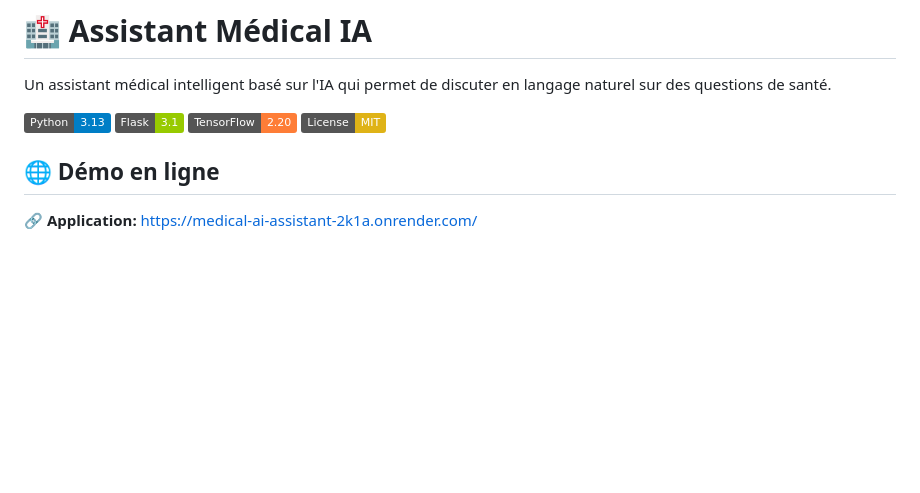
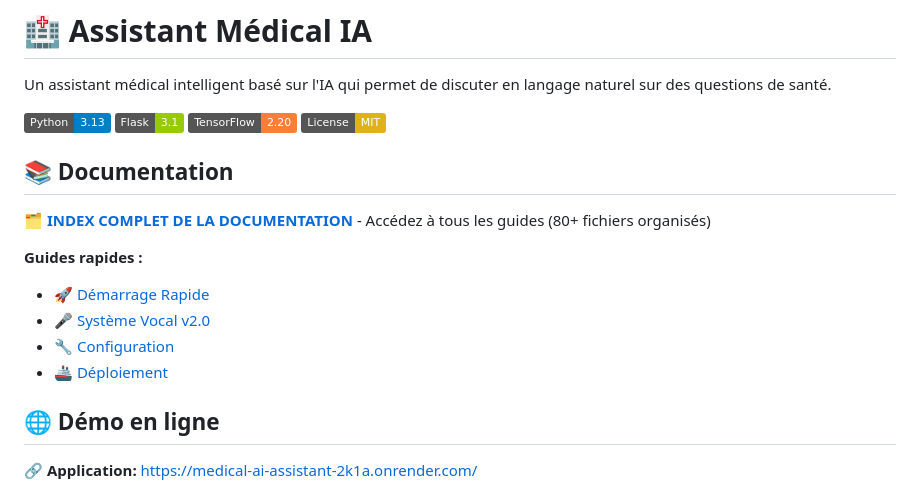
Before and after one commit to cha454/-medical-ai-assistant, a Markdown page: README.md, the part around the change. Rendered like a GitHub page; badges without logos; blank space fills up the shorter version.

Commit message:
📚 Index complet de documentation (80+ fichiers organisés)

```diff
--- a/README.md
+++ b/README.md
@@ -6,6 +6,16 @@ Un assistant médical intelligent basé sur l'IA qui permet de discuter en langa
 ![Flask](https://img.shields.io/badge/Flask-3.1-green)
 ![TensorFlow](https://img.shields.io/badge/TensorFlow-2.20-orange)
 ![License](https://img.shields.io/badge/License-MIT-yellow)
+
+## 📚 Documentation
+
+**🗂️ [INDEX COMPLET DE LA DOCUMENTATION](INDEX_DOCUMENTATION.md)** - Accédez à tous les guides (80+ fichiers organisés)
+
+**Guides rapides :**
+- 🚀 [Démarrage Rapide](DEMARRAGE_RAPIDE.md)
+- 🎤 [Système Vocal v2.0](GUIDE_VOCAL_AMELIORE.md)
+- 🔧 [Configuration](SETUP_LLM.md)
+- 🚢 [Déploiement](DEPLOIEMENT_RENDER.md)
 
 ## 🌐 Démo en ligne
 
```
Also changed, not shown: INDEX_DOCUMENTATION.md (added, +489 -0 lines), INDEX_GUIDES.md (+4 -0 lines).
